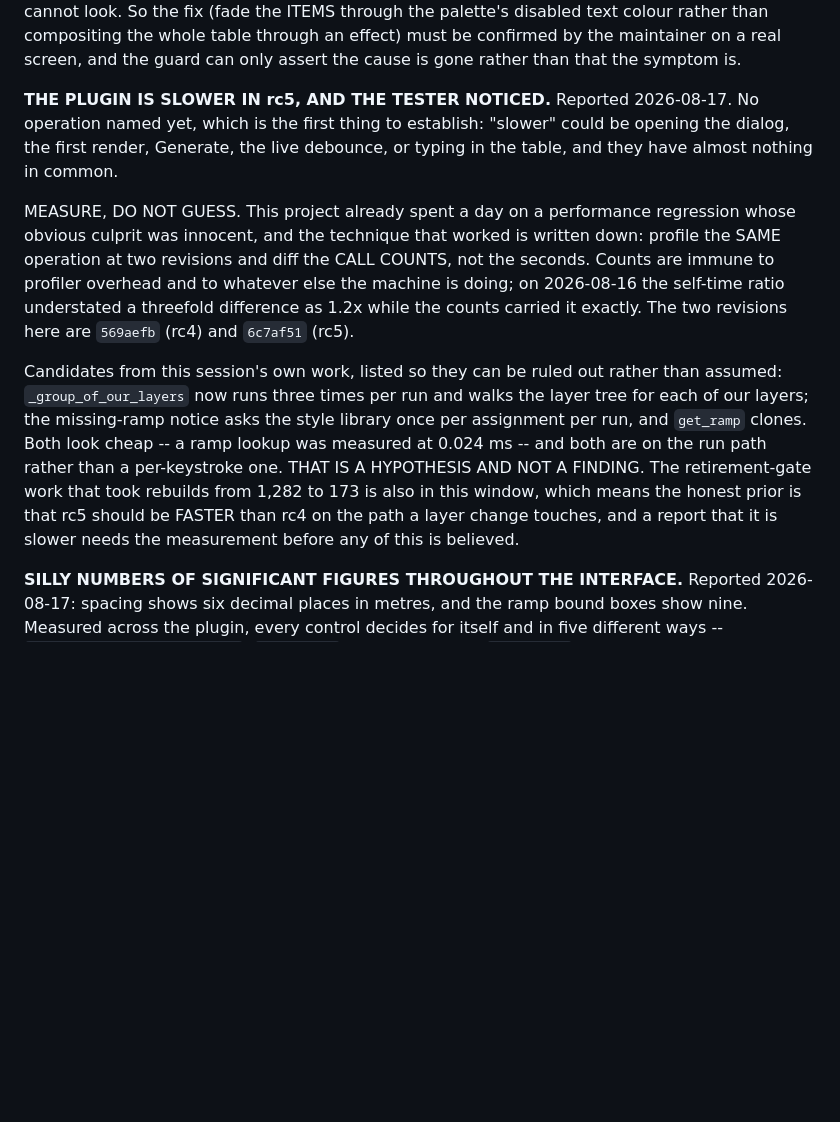
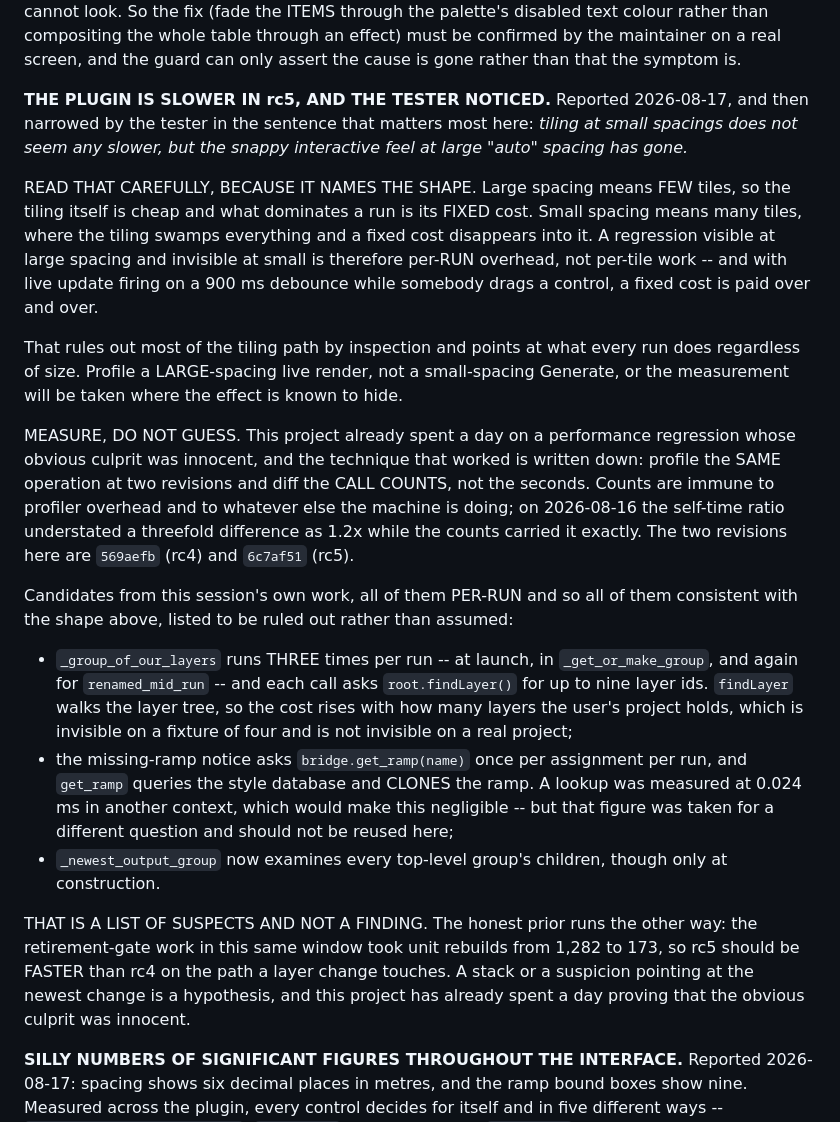
Before and after one commit to FoldingSpace/weavingspaceQGIS, a Markdown page: ROADMAP.md, the part around the change. Drawn GitHub-style; blank space fills up the shorter version.

Commit message:
The tester narrowed the slowness to a fixed per-run cost
Large spacing means few tiles, so what dominates a run is its fixed cost; small spacing buries that in the tiling. A regression visible at large spacing and invisible at small is per-RUN overhead, and with live update on a 900 ms debounce it is paid over and over. Recorded with the three per-run suspects this session added, and with the reminder that the prior runs the other way: the retirement gate in the same window took rebuilds from 1,282 to 173.

Co-Authored-By: Claude Opus 5 <noreply@anthropic.com>

```diff
--- a/ROADMAP.md
+++ b/ROADMAP.md
@@ -178,10 +178,24 @@ a real screen, and the guard can only assert the cause is gone rather
 than that the symptom is.
 
 **THE PLUGIN IS SLOWER IN rc5, AND THE TESTER NOTICED.** Reported
-2026-08-17. No operation named yet, which is the first thing to
-establish: "slower" could be opening the dialog, the first render,
-Generate, the live debounce, or typing in the table, and they have
-almost nothing in common.
+2026-08-17, and then narrowed by the tester in the sentence that
+matters most here: *tiling at small spacings does not seem any
+slower, but the snappy interactive feel at large "auto" spacing has
+gone.*
+
+READ THAT CAREFULLY, BECAUSE IT NAMES THE SHAPE. Large spacing means
+FEW tiles, so the tiling itself is cheap and what dominates a run is
+its FIXED cost. Small spacing means many tiles, where the tiling
+swamps everything and a fixed cost disappears into it. A regression
+visible at large spacing and invisible at small is therefore
+per-RUN overhead, not per-tile work -- and with live update firing on
+a 900 ms debounce while somebody drags a control, a fixed cost is
+paid over and over.
+
+That rules out most of the tiling path by inspection and points at
+what every run does regardless of size. Profile a LARGE-spacing live
+render, not a small-spacing Generate, or the measurement will be
+taken where the effect is known to hide.
 
 MEASURE, DO NOT GUESS. This project already spent a day on a
 performance regression whose obvious culprit was innocent, and the
@@ -192,17 +206,30 @@ doing; on 2026-08-16 the self-time ratio understated a threefold
 difference as 1.2x while the counts carried it exactly. The two
 revisions here are `569aefb` (rc4) and `6c7af51` (rc5).
 
-Candidates from this session's own work, listed so they can be ruled
-out rather than assumed: `_group_of_our_layers` now runs three times
-per run and walks the layer tree for each of our layers; the
-missing-ramp notice asks the style library once per assignment per
-run, and `get_ramp` clones. Both look cheap -- a ramp lookup was
-measured at 0.024 ms -- and both are on the run path rather than a
-per-keystroke one. THAT IS A HYPOTHESIS AND NOT A FINDING. The
-retirement-gate work that took rebuilds from 1,282 to 173 is also in
-this window, which means the honest prior is that rc5 should be
-FASTER than rc4 on the path a layer change touches, and a report that
-it is slower needs the measurement before any of this is believed.
+Candidates from this session's own work, all of them PER-RUN and so
+all of them consistent with the shape above, listed to be ruled out
+rather than assumed:
+
+- `_group_of_our_layers` runs THREE times per run -- at launch, in
+  `_get_or_make_group`, and again for `renamed_mid_run` -- and each
+  call asks `root.findLayer()` for up to nine layer ids. `findLayer`
+  walks the layer tree, so the cost rises with how many layers the
+  user's project holds, which is invisible on a fixture of four and
+  is not invisible on a real project;
+- the missing-ramp notice asks `bridge.get_ramp(name)` once per
+  assignment per run, and `get_ramp` queries the style database and
+  CLONES the ramp. A lookup was measured at 0.024 ms in another
+  context, which would make this negligible -- but that figure was
+  taken for a different question and should not be reused here;
+- `_newest_output_group` now examines every top-level group's
+  children, though only at construction.
+
+THAT IS A LIST OF SUSPECTS AND NOT A FINDING. The honest prior runs
+the other way: the retirement-gate work in this same window took unit
+rebuilds from 1,282 to 173, so rc5 should be FASTER than rc4 on the
+path a layer change touches. A stack or a suspicion pointing at the
+newest change is a hypothesis, and this project has already spent a
+day proving that the obvious culprit was innocent.
 
 **SILLY NUMBERS OF SIGNIFICANT FIGURES THROUGHOUT THE INTERFACE.**
 Reported 2026-08-17: spacing shows six decimal places in metres, and
```
